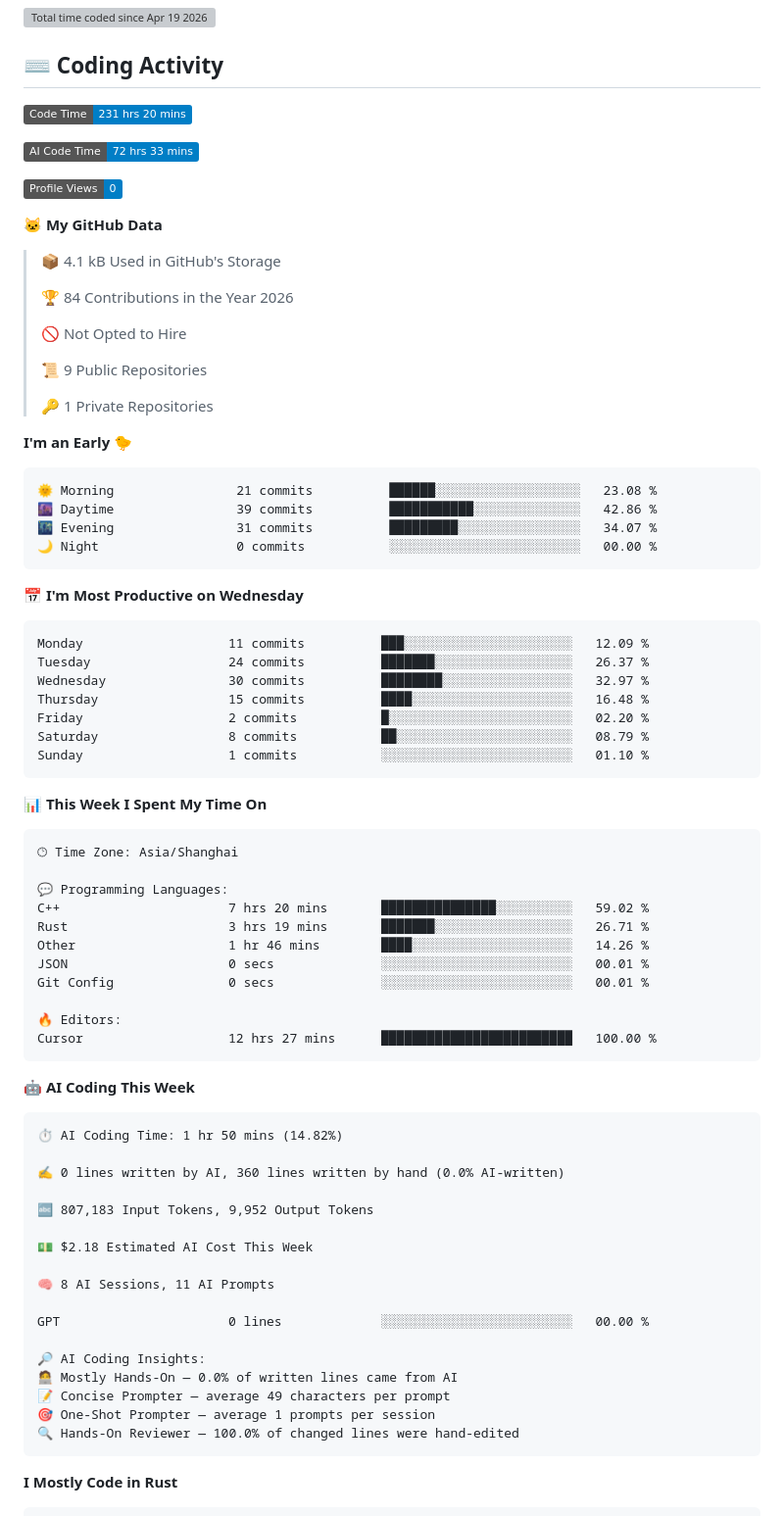
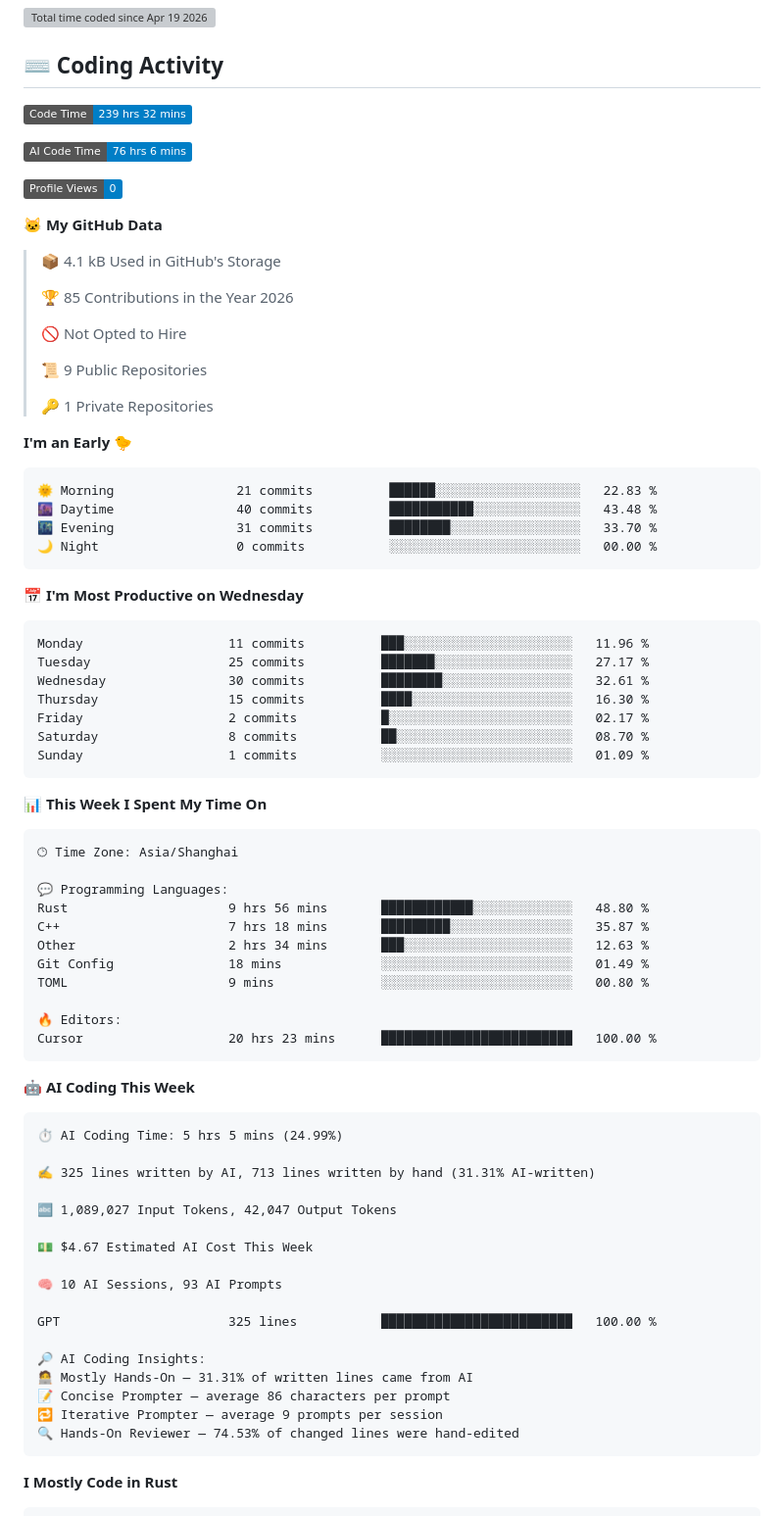
Before and after one commit to OMORI-GOHAN/OMORI-GOHAN, a Markdown page: README.md, the part around one of its changes. Shown at 98% size. Rendered like a GitHub page; badges without logos; grey boxes are pictures that could not be loaded.

Commit message:
Updated with Dev Metrics

````diff
--- a/README.md
+++ b/README.md
@@ -9,9 +9,9 @@ Computer Science Student @ HNU
 ## ⌨️ Coding Activity
 
 <!--START_SECTION:waka-->
-![Code Time](http://img.shields.io/badge/Code%20Time-231%20hrs%2020%20mins-blue?style=flat)
+![Code Time](http://img.shields.io/badge/Code%20Time-239%20hrs%2032%20mins-blue?style=flat)
 
-![AI Code Time](http://img.shields.io/badge/AI%20Code%20Time-72%20hrs%2033%20mins-blue?style=flat)
+![AI Code Time](http://img.shields.io/badge/AI%20Code%20Time-76%20hrs%206%20mins-blue?style=flat)
 
 ![Profile Views](http://img.shields.io/badge/Profile%20Views-0-blue?style=flat)
 
@@ -19,7 +19,7 @@ Computer Science Student @ HNU
 
 > 📦 4.1 kB Used in GitHub's Storage
  >
-> 🏆 84 Contributions in the Year 2026
+> 🏆 85 Contributions in the Year 2026
  >
 > 🚫 Not Opted to Hire
  >
@@ -30,21 +30,21 @@ Computer Science Student @ HNU
 **I'm an Early 🐤**
 
 ```text
-🌞 Morning                21 commits          ██████░░░░░░░░░░░░░░░░░░░   23.08 %
-🌆 Daytime                39 commits          ███████████░░░░░░░░░░░░░░   42.86 %
-🌃 Evening                31 commits          █████████░░░░░░░░░░░░░░░░   34.07 %
+🌞 Morning                21 commits          ██████░░░░░░░░░░░░░░░░░░░   22.83 %
+🌆 Daytime                40 commits          ███████████░░░░░░░░░░░░░░   43.48 %
+🌃 Evening                31 commits          ████████░░░░░░░░░░░░░░░░░   33.70 %
 🌙 Night                  0 commits           ░░░░░░░░░░░░░░░░░░░░░░░░░   00.00 %
 ```
 📅 **I'm Most Productive on Wednesday**
 
 ```text
-Monday                   11 commits          ███░░░░░░░░░░░░░░░░░░░░░░   12.09 %
-Tuesday                  24 commits          ███████░░░░░░░░░░░░░░░░░░   26.37 %
-Wednesday                30 commits          ████████░░░░░░░░░░░░░░░░░   32.97 %
-Thursday                 15 commits          ████░░░░░░░░░░░░░░░░░░░░░   16.48 %
-Friday                   2 commits           █░░░░░░░░░░░░░░░░░░░░░░░░   02.20 %
-Saturday                 8 commits           ██░░░░░░░░░░░░░░░░░░░░░░░   08.79 %
-Sunday                   1 commits           ░░░░░░░░░░░░░░░░░░░░░░░░░   01.10 %
+Monday                   11 commits          ███░░░░░░░░░░░░░░░░░░░░░░   11.96 %
+Tuesday                  25 commits          ███████░░░░░░░░░░░░░░░░░░   27.17 %
+Wednesday                30 commits          ████████░░░░░░░░░░░░░░░░░   32.61 %
+Thursday                 15 commits          ████░░░░░░░░░░░░░░░░░░░░░   16.30 %
+Friday                   2 commits           █░░░░░░░░░░░░░░░░░░░░░░░░   02.17 %
+Saturday                 8 commits           ██░░░░░░░░░░░░░░░░░░░░░░░   08.70 %
+Sunday                   1 commits           ░░░░░░░░░░░░░░░░░░░░░░░░░   01.09 %
 ```
 
 
@@ -54,36 +54,36 @@ Sunday                   1 commits           ░░░░░░░░░░░
 🕑︎ Time Zone: Asia/Shanghai
 
 💬 Programming Languages:
-C++                      7 hrs 20 mins       ███████████████░░░░░░░░░░   59.02 %
-Rust                     3 hrs 19 mins       ███████░░░░░░░░░░░░░░░░░░   26.71 %
-Other                    1 hr 46 mins        ████░░░░░░░░░░░░░░░░░░░░░   14.26 %
-JSON                     0 secs              ░░░░░░░░░░░░░░░░░░░░░░░░░   00.01 %
-Git Config               0 secs              ░░░░░░░░░░░░░░░░░░░░░░░░░   00.01 %
+Rust                     9 hrs 56 mins       ████████████░░░░░░░░░░░░░   48.80 %
+C++                      7 hrs 18 mins       █████████░░░░░░░░░░░░░░░░   35.87 %
+Other                    2 hrs 34 mins       ███░░░░░░░░░░░░░░░░░░░░░░   12.63 %
+Git Config               18 mins             ░░░░░░░░░░░░░░░░░░░░░░░░░   01.49 %
+TOML                     9 mins              ░░░░░░░░░░░░░░░░░░░░░░░░░   00.80 %
 
 🔥 Editors:
-Cursor                   12 hrs 27 mins      █████████████████████████   100.00 %
+Cursor                   20 hrs 23 mins      █████████████████████████   100.00 %
 ```
 
 🤖 **AI Coding This Week**
 
 ```text
-⏱ AI Coding Time: 1 hr 50 mins (14.82%)
+⏱ AI Coding Time: 5 hrs 5 mins (24.99%)
 
-✍️ 0 lines written by AI, 360 lines written by hand (0.0% AI-written)
+✍️ 325 lines written by AI, 713 lines written by hand (31.31% AI-written)
 
-🔤 807,183 Input Tokens, 9,952 Output Tokens
+🔤 1,089,027 Input Tokens, 42,047 Output Tokens
 
-💵 $2.18 Estimated AI Cost This Week
+💵 $4.67 Estimated AI Cost This Week
 
-🧠 8 AI Sessions, 11 AI Prompts
+🧠 10 AI Sessions, 93 AI Prompts
 
-GPT                      0 lines             ░░░░░░░░░░░░░░░░░░░░░░░░░   00.00 %
+GPT                      325 lines           █████████████████████████   100.00 %
 
 🔎 AI Coding Insights:
-🧑‍💻 Mostly Hands-On — 0.0% of written lines came from AI
-📝 Concise Prompter — average 49 characters per prompt
-🎯 One-Shot Prompter — average 1 prompts per session
-🔍 Hands-On Reviewer — 100.0% of changed lines were hand-edited
+🧑‍💻 Mostly Hands-On — 31.31% of written lines came from AI
+📝 Concise Prompter — average 86 characters per prompt
+🔁 Iterative Prompter — average 9 prompts per session
+🔍 Hands-On Reviewer — 74.53% of changed lines were hand-edited
 ```
 
 **I Mostly Code in Rust**
````
Also changed, not shown: other parts of README.md (+1 -1 lines), assets/bar_graph.png.
